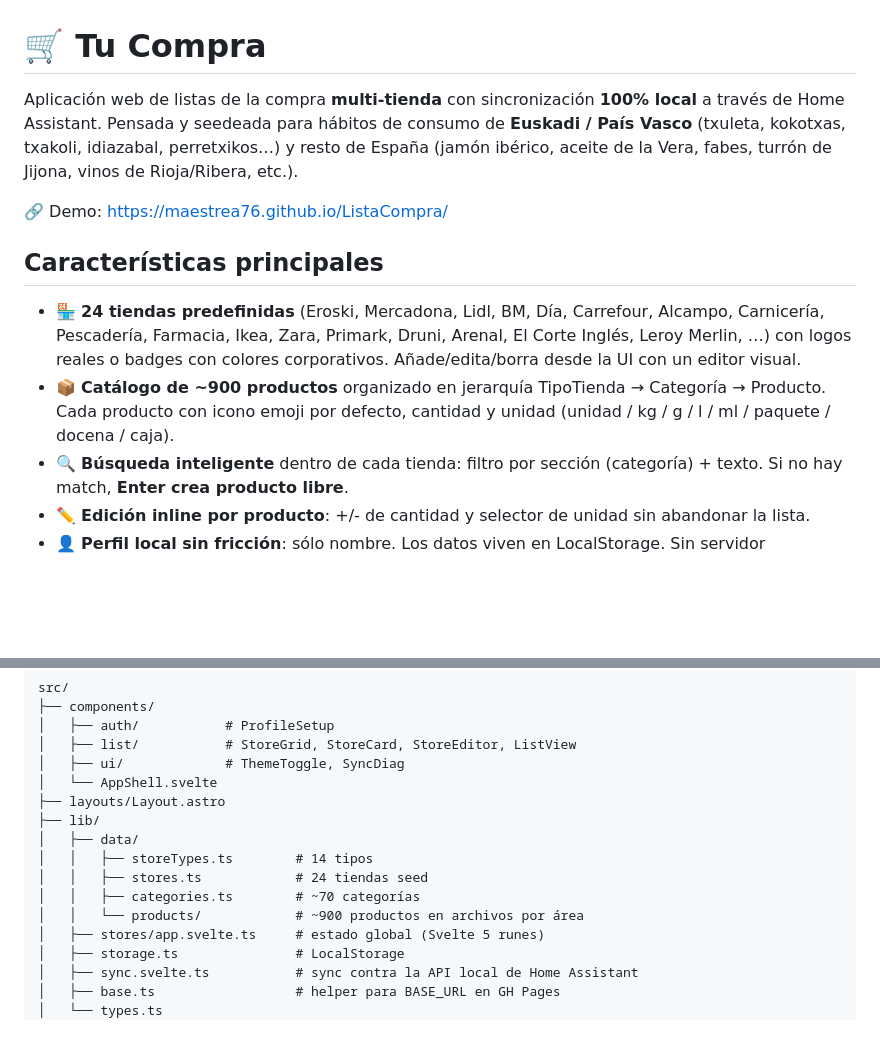
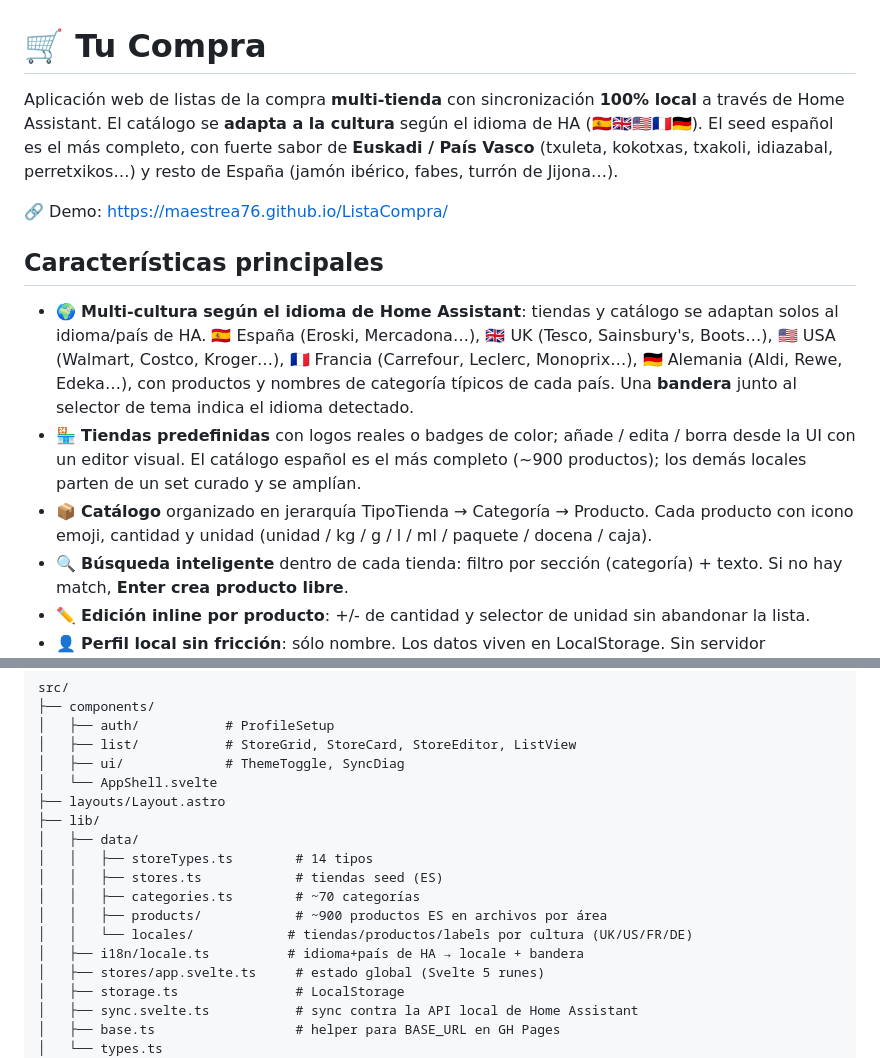
Before and after one commit to maestrea76/ListaCompra, a Markdown page: README.md, 2 parts joined by grey strips. Rendered like a GitHub page; blank space fills up the shorter version.

Commit message:
docs: README refleja multi-cultura (ES/UK/US/FR/DE) + bandera del idioma de HA

```diff
--- a/README.md
+++ b/README.md
@@ -1,22 +1,27 @@
 # 🛒 Tu Compra
 
 Aplicación web de listas de la compra **multi-tienda** con sincronización
-**100% local** a través de Home Assistant. Pensada y seedeada para hábitos de
-consumo de **Euskadi / País Vasco** (txuleta, kokotxas, txakoli, idiazabal,
-perretxikos…) y resto de España (jamón ibérico, aceite de la Vera, fabes,
-turrón de Jijona, vinos de Rioja/Ribera, etc.).
+**100% local** a través de Home Assistant. El catálogo se **adapta a la cultura**
+según el idioma de HA (🇪🇸🇬🇧🇺🇸🇫🇷🇩🇪). El seed español es el más completo, con
+fuerte sabor de **Euskadi / País Vasco** (txuleta, kokotxas, txakoli, idiazabal,
+perretxikos…) y resto de España (jamón ibérico, fabes, turrón de Jijona…).
 
 🔗 Demo: https://maestrea76.github.io/ListaCompra/
 
 ## Características principales
 
-- 🏪 **24 tiendas predefinidas** (Eroski, Mercadona, Lidl, BM, Día, Carrefour,
-  Alcampo, Carnicería, Pescadería, Farmacia, Ikea, Zara, Primark, Druni,
-  Arenal, El Corte Inglés, Leroy Merlin, …) con logos reales o badges con
-  colores corporativos. Añade/edita/borra desde la UI con un editor visual.
-- 📦 **Catálogo de ~900 productos** organizado en jerarquía
-  TipoTienda → Categoría → Producto. Cada producto con icono emoji por defecto,
-  cantidad y unidad (unidad / kg / g / l / ml / paquete / docena / caja).
+- 🌍 **Multi-cultura según el idioma de Home Assistant**: tiendas y catálogo se
+  adaptan solos al idioma/país de HA. 🇪🇸 España (Eroski, Mercadona…),
+  🇬🇧 UK (Tesco, Sainsbury's, Boots…), 🇺🇸 USA (Walmart, Costco, Kroger…),
+  🇫🇷 Francia (Carrefour, Leclerc, Monoprix…), 🇩🇪 Alemania (Aldi, Rewe, Edeka…),
+  con productos y nombres de categoría típicos de cada país. Una **bandera**
+  junto al selector de tema indica el idioma detectado.
+- 🏪 **Tiendas predefinidas** con logos reales o badges de color; añade / edita /
+  borra desde la UI con un editor visual. El catálogo español es el más completo
+  (~900 productos); los demás locales parten de un set curado y se amplían.
+- 📦 **Catálogo** organizado en jerarquía TipoTienda → Categoría → Producto.
+  Cada producto con icono emoji, cantidad y unidad (unidad / kg / g / l / ml /
+  paquete / docena / caja).
 - 🔍 **Búsqueda inteligente** dentro de cada tienda: filtro por sección
   (categoría) + texto. Si no hay match, **Enter crea producto libre**.
 - ✏️ **Edición inline por producto**: +/- de cantidad y selector de unidad
@@ -188,9 +193,11 @@ src/
 ├── lib/
 │   ├── data/
 │   │   ├── storeTypes.ts        # 14 tipos
-│   │   ├── stores.ts            # 24 tiendas seed
+│   │   ├── stores.ts            # tiendas seed (ES)
 │   │   ├── categories.ts        # ~70 categorías
-│   │   └── products/            # ~900 productos en archivos por área
+│   │   ├── products/            # ~900 productos ES en archivos por área
+│   │   └── locales/            # tiendas/productos/labels por cultura (UK/US/FR/DE)
+│   ├── i18n/locale.ts          # idioma+país de HA → locale + bandera
 │   ├── stores/app.svelte.ts     # estado global (Svelte 5 runes)
 │   ├── storage.ts               # LocalStorage
 │   ├── sync.svelte.ts           # sync contra la API local de Home Assistant
```
